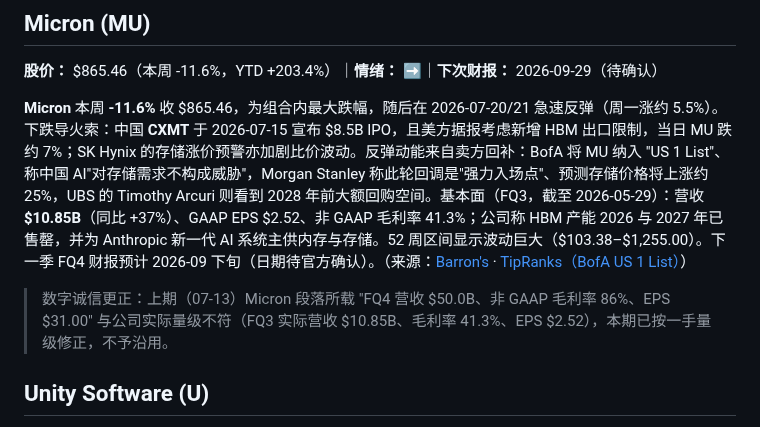
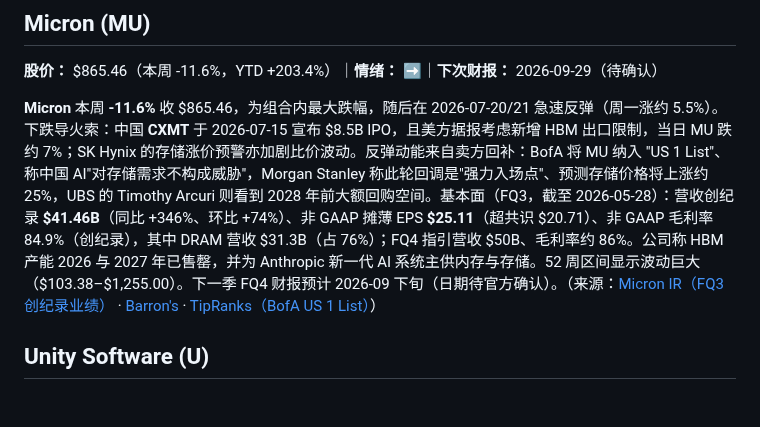
Before and after one commit to shichangs/AINews, a Markdown page: content/portfolio-news/portfolio-news-2026-07-22.md, the part around one of its changes. Rendered like a GitHub page; blank space fills up the shorter version.

Commit message:
chore: update generated AI news data

```diff
--- a/content/portfolio-news/portfolio-news-2026-07-22.md
+++ b/content/portfolio-news/portfolio-news-2026-07-22.md
@@ -88,9 +88,7 @@
 
 **股价：** $865.46（本周 -11.6%，YTD +203.4%）｜**情绪：** ➡️｜**下次财报：** 2026-09-29（待确认）
 
-**Micron** 本周 **-11.6%** 收 $865.46，为组合内最大跌幅，随后在 2026-07-20/21 急速反弹（周一涨约 5.5%）。下跌导火索：中国 **CXMT** 于 2026-07-15 宣布 $8.5B IPO，且美方据报考虑新增 HBM 出口限制，当日 MU 跌约 7%；SK Hynix 的存储涨价预警亦加剧比价波动。反弹动能来自卖方回补：BofA 将 MU 纳入 "US 1 List"、称中国 AI"对存储需求不构成威胁"，Morgan Stanley 称此轮回调是"强力入场点"、预测存储价格将上涨约 25%，UBS 的 Timothy Arcuri 则看到 2028 年前大额回购空间。基本面（FQ3，截至 2026-05-29）：营收 **$10.85B**（同比 +37%）、GAAP EPS $2.52、非 GAAP 毛利率 41.3%；公司称 HBM 产能 2026 与 2027 年已售罄，并为 Anthropic 新一代 AI 系统主供内存与存储。52 周区间显示波动巨大（$103.38–$1,255.00）。下一季 FQ4 财报预计 2026-09 下旬（日期待官方确认）。（来源：[Barron's](https://www.barrons.com/articles/micron-stock-price-sk-hynix-memory-5c384a21) · [TipRanks（BofA US 1 List）](https://www.tipranks.com/news/buy-micron-stock-as-chinese-ai-is-no-threat-to-memory-demand-says-bofa)）
-
-> 数字诚信更正：上期（07-13）Micron 段落所载 "FQ4 营收 $50.0B、非 GAAP 毛利率 86%、EPS $31.00" 与公司实际量级不符（FQ3 实际营收 $10.85B、毛利率 41.3%、EPS $2.52），本期已按一手量级修正，不予沿用。
+**Micron** 本周 **-11.6%** 收 $865.46，为组合内最大跌幅，随后在 2026-07-20/21 急速反弹（周一涨约 5.5%）。下跌导火索：中国 **CXMT** 于 2026-07-15 宣布 $8.5B IPO，且美方据报考虑新增 HBM 出口限制，当日 MU 跌约 7%；SK Hynix 的存储涨价预警亦加剧比价波动。反弹动能来自卖方回补：BofA 将 MU 纳入 "US 1 List"、称中国 AI"对存储需求不构成威胁"，Morgan Stanley 称此轮回调是"强力入场点"、预测存储价格将上涨约 25%，UBS 的 Timothy Arcuri 则看到 2028 年前大额回购空间。基本面（FQ3，截至 2026-05-28）：营收创纪录 **$41.46B**（同比 +346%、环比 +74%）、非 GAAP 摊薄 EPS **$25.11**（超共识 $20.71）、非 GAAP 毛利率 84.9%（创纪录），其中 DRAM 营收 $31.3B（占 76%）；FQ4 指引营收 $50B、毛利率约 86%。公司称 HBM 产能 2026 与 2027 年已售罄，并为 Anthropic 新一代 AI 系统主供内存与存储。52 周区间显示波动巨大（$103.38–$1,255.00）。下一季 FQ4 财报预计 2026-09 下旬（日期待官方确认）。（来源：[Micron IR（FQ3 创纪录业绩）](https://investors.micron.com/news-releases/news-release-details/micron-technology-inc-reports-record-results-third-quarter) · [Barron's](https://www.barrons.com/articles/micron-stock-price-sk-hynix-memory-5c384a21) · [TipRanks（BofA US 1 List）](https://www.tipranks.com/news/buy-micron-stock-as-chinese-ai-is-no-threat-to-memory-demand-says-bofa)）
 
 ## Unity Software (U)
 
```
Also changed, not shown: other parts of content/portfolio-news/portfolio-news-2026-07-22.md (+1 -1 lines).
